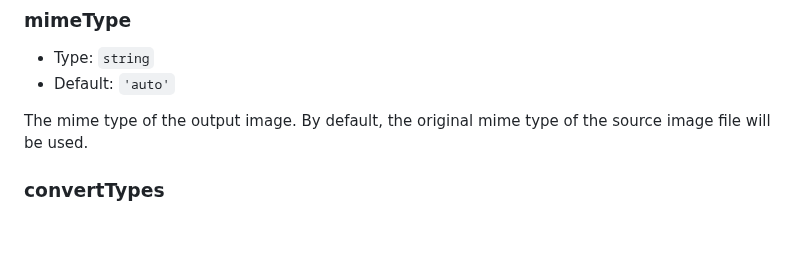
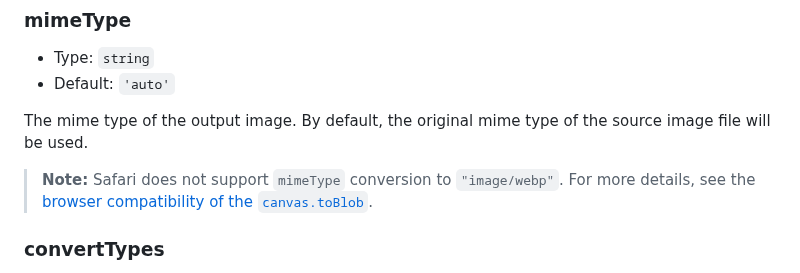
Before and after one commit to fengyuanchen/compressorjs, a Markdown page: README.md, the part around the change. Rendered like a GitHub page; blank space fills up the shorter version.

Commit message:
docs: add Safari incompatibility with webp conversion in README browser support section (#194)
* chore: add Safari incompatibility with webp conversion in README browser support section

* docs: more note to related option

---------

Co-authored-by: Chen Fengyuan <chenfengyuan@outlook.com>

```diff
--- a/README.md
+++ b/README.md
@@ -225,6 +225,8 @@ The quality of the output image. It must be a number between `0` and `1`. If thi
 
 The mime type of the output image. By default, the original mime type of the source image file will be used.
 
+> **Note:** Safari does not support `mimeType` conversion to `"image/webp"`. For more details, see the [browser compatibility of the `canvas.toBlob`](https://developer.mozilla.org/en-US/docs/Web/API/HTMLCanvasElement/toBlob#browser_compatibility).
+
 ### convertTypes
 
 - Type: `Array` or `string` (multiple types should be separated by commas)
```
